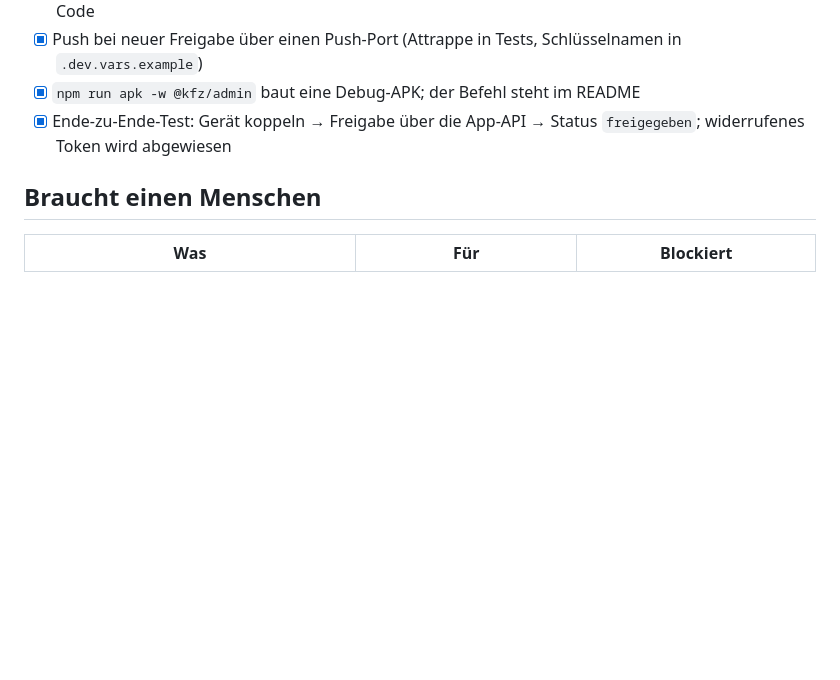
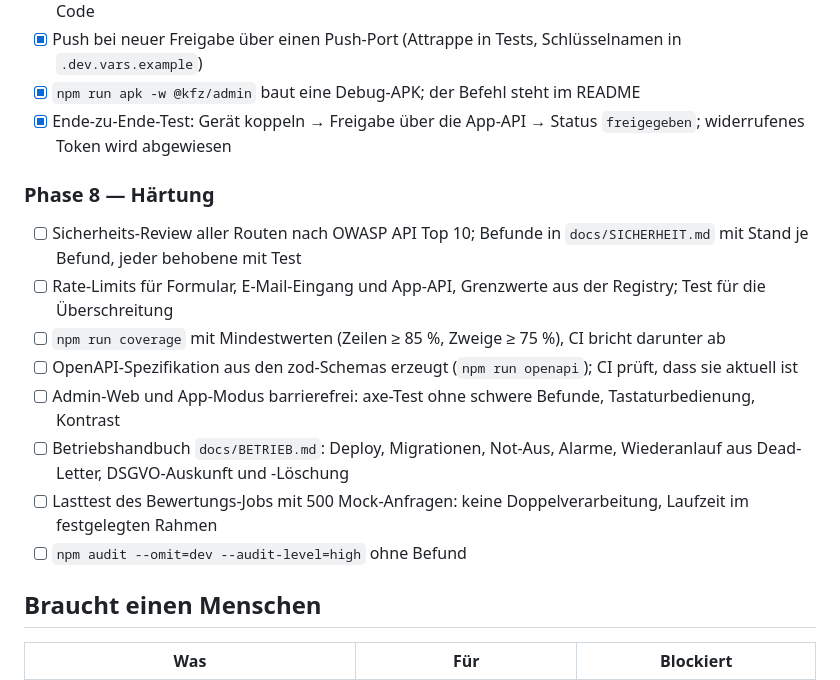
Before and after one commit to Netdoc64/kfz-bewertung, a Markdown page: PLAN.md, the part around the change. GitHub-like rendering; blank space fills up the shorter version.

Commit message:
Plan: Phase 8 Härtung mit Fertig-Kriterien
Co-Authored-By: Claude Opus 5.5 <noreply@anthropic.com>

```diff
--- a/PLAN.md
+++ b/PLAN.md
@@ -204,6 +204,17 @@ Fehlerfälle haben einen Code im Katalog, PLAN.md ist nachgezogen.
 - [x] `npm run apk -w @kfz/admin` baut eine Debug-APK; der Befehl steht im README
 - [x] Ende-zu-Ende-Test: Gerät koppeln → Freigabe über die App-API → Status `freigegeben`; widerrufenes Token wird abgewiesen
 
+### Phase 8 — Härtung
+
+- [ ] Sicherheits-Review aller Routen nach OWASP API Top 10; Befunde in `docs/SICHERHEIT.md` mit Stand je Befund, jeder behobene mit Test
+- [ ] Rate-Limits für Formular, E-Mail-Eingang und App-API, Grenzwerte aus der Registry; Test für die Überschreitung
+- [ ] `npm run coverage` mit Mindestwerten (Zeilen ≥ 85 %, Zweige ≥ 75 %), CI bricht darunter ab
+- [ ] OpenAPI-Spezifikation aus den zod-Schemas erzeugt (`npm run openapi`); CI prüft, dass sie aktuell ist
+- [ ] Admin-Web und App-Modus barrierefrei: axe-Test ohne schwere Befunde, Tastaturbedienung, Kontrast
+- [ ] Betriebshandbuch `docs/BETRIEB.md`: Deploy, Migrationen, Not-Aus, Alarme, Wiederanlauf aus Dead-Letter, DSGVO-Auskunft und -Löschung
+- [ ] Lasttest des Bewertungs-Jobs mit 500 Mock-Anfragen: keine Doppelverarbeitung, Laufzeit im festgelegten Rahmen
+- [ ] `npm audit --omit=dev --audit-level=high` ohne Befund
+
 ## Braucht einen Menschen
 
 | Was | Für | Blockiert |
```
